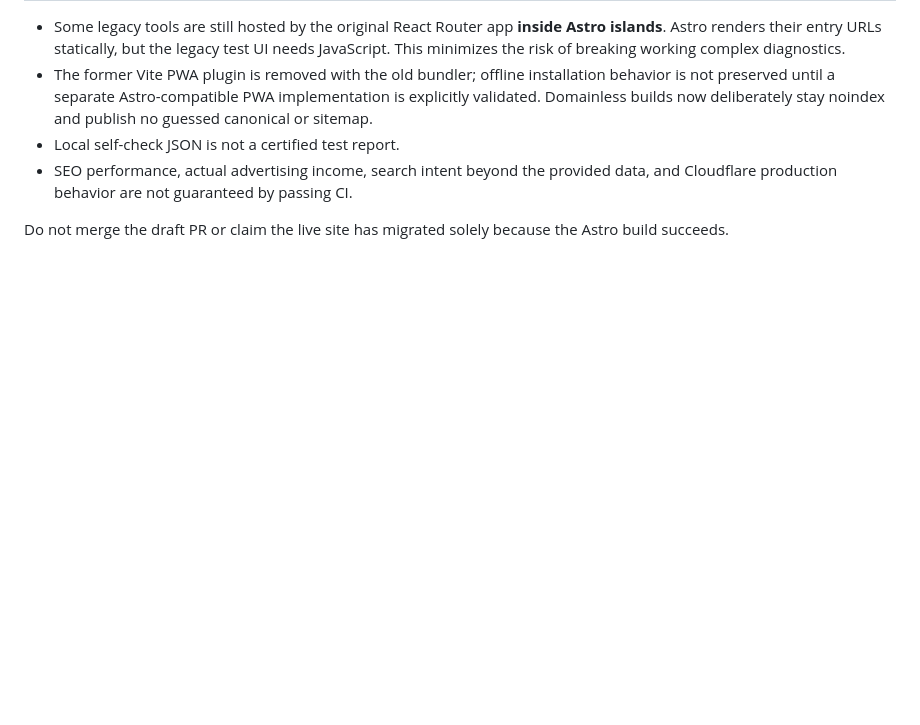
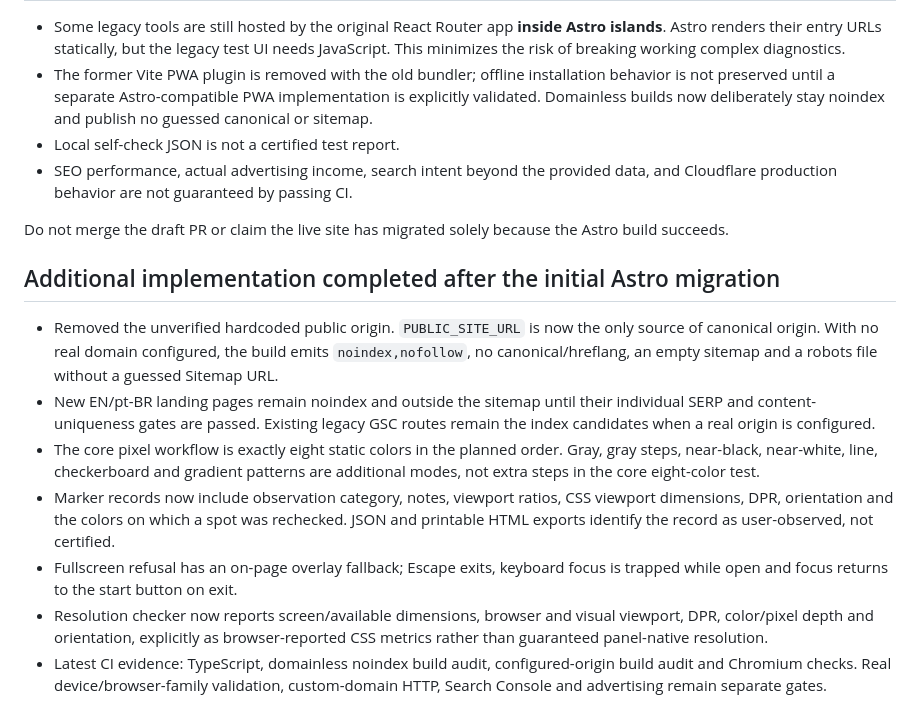
Before and after one commit to zqfqe/Dead-Pixel-Test, a Markdown page: docs/V1.2-IMPLEMENTATION.md, the part around the change. GitHub-like rendering; blank space fills up the shorter version.

Commit message:
docs(v1.2): record domain safety, gated SEO, inspection workflow and resolution metrics

```diff
--- a/docs/V1.2-IMPLEMENTATION.md
+++ b/docs/V1.2-IMPLEMENTATION.md
@@ -104,3 +104,13 @@ GitHub Actions pipeline:
 - SEO performance, actual advertising income, search intent beyond the provided data, and Cloudflare production behavior are not guaranteed by passing CI.
 
 Do not merge the draft PR or claim the live site has migrated solely because the Astro build succeeds.
+
+## Additional implementation completed after the initial Astro migration
+
+- Removed the unverified hardcoded public origin. `PUBLIC_SITE_URL` is now the only source of canonical origin. With no real domain configured, the build emits `noindex,nofollow`, no canonical/hreflang, an empty sitemap and a robots file without a guessed Sitemap URL.
+- New EN/pt-BR landing pages remain noindex and outside the sitemap until their individual SERP and content-uniqueness gates are passed. Existing legacy GSC routes remain the index candidates when a real origin is configured.
+- The core pixel workflow is exactly eight static colors in the planned order. Gray, gray steps, near-black, near-white, line, checkerboard and gradient patterns are additional modes, not extra steps in the core eight-color test.
+- Marker records now include observation category, notes, viewport ratios, CSS viewport dimensions, DPR, orientation and the colors on which a spot was rechecked. JSON and printable HTML exports identify the record as user-observed, not certified.
+- Fullscreen refusal has an on-page overlay fallback; Escape exits, keyboard focus is trapped while open and focus returns to the start button on exit.
+- Resolution checker now reports screen/available dimensions, browser and visual viewport, DPR, color/pixel depth and orientation, explicitly as browser-reported CSS metrics rather than guaranteed panel-native resolution.
+- Latest CI evidence: TypeScript, domainless noindex build audit, configured-origin build audit and Chromium checks. Real device/browser-family validation, custom-domain HTTP, Search Console and advertising remain separate gates.
```
